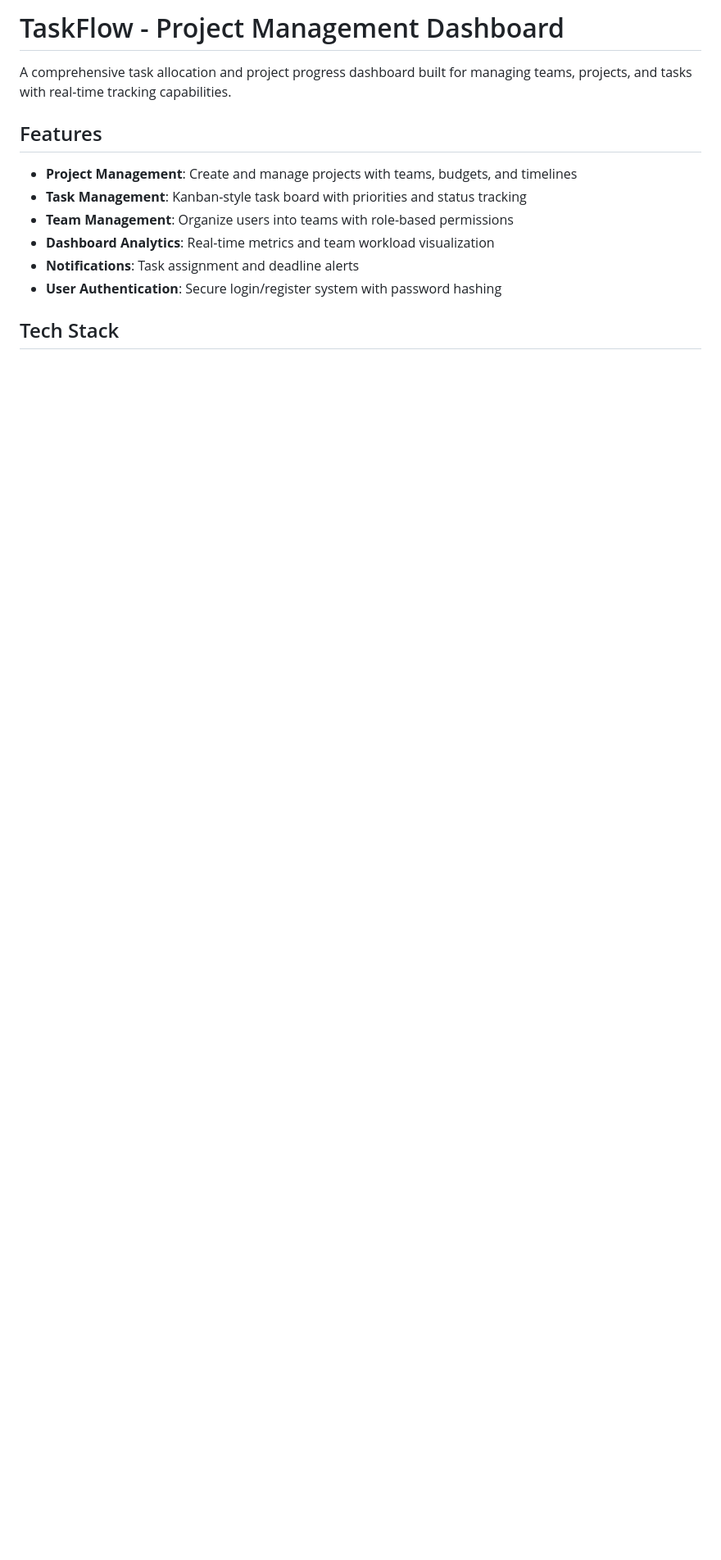
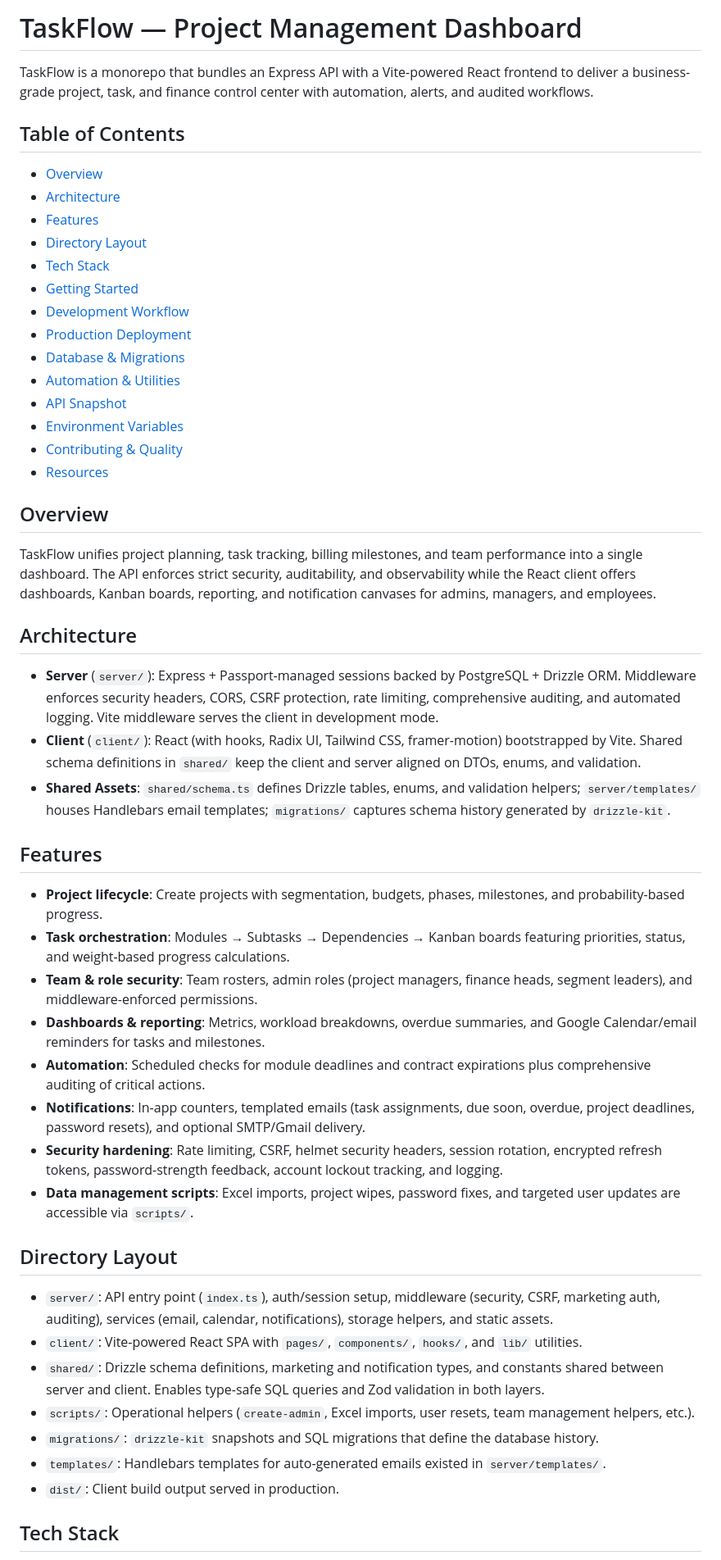
Before and after one commit to brandon99-hub/Taskmanager, a Markdown page: README.md, the part around one of its changes. Shown at 82% size. Drawn GitHub-style; blank space fills up the shorter version.

```diff
--- a/README.md
+++ b/README.md
@@ -1,15 +1,54 @@
-# TaskFlow - Project Management Dashboard
+# TaskFlow — Project Management Dashboard
 
-A comprehensive task allocation and project progress dashboard built for managing teams, projects, and tasks with real-time tracking capabilities.
+TaskFlow is a monorepo that bundles an Express API with a Vite-powered React frontend to deliver a business-grade project, task, and finance control center with automation, alerts, and audited workflows.
+
+## Table of Contents
+
+- [Overview](#overview)
+- [Architecture](#architecture)
+- [Features](#features)
+- [Directory Layout](#directory-layout)
+- [Tech Stack](#tech-stack)
+- [Getting Started](#getting-started)
+- [Development Workflow](#development-workflow)
+- [Production Deployment](#production-deployment)
+- [Database & Migrations](#database--migrations)
+- [Automation & Utilities](#automation--utilities)
+- [API Snapshot](#api-snapshot)
+- [Environment Variables](#environment-variables)
+- [Contributing & Quality](#contributing--quality)
+- [Resources](#resources)
+
+## Overview
+
+TaskFlow unifies project planning, task tracking, billing milestones, and team performance into a single dashboard. The API enforces strict security, auditability, and observability while the React client offers dashboards, Kanban boards, reporting, and notification canvases for admins, managers, and employees.
+
+## Architecture
+
+- **Server** (`server/`): Express + Passport-managed sessions backed by PostgreSQL + Drizzle ORM. Middleware enforces security headers, CORS, CSRF protection, rate limiting, comprehensive auditing, and automated logging. Vite middleware serves the client in development mode.
+- **Client** (`client/`): React (with hooks, Radix UI, Tailwind CSS, framer-motion) bootstrapped by Vite. Shared schema definitions in `shared/` keep the client and server aligned on DTOs, enums, and validation.
+- **Shared Assets**: `shared/schema.ts` defines Drizzle tables, enums, and validation helpers; `server/templates/` houses Handlebars email templates; `migrations/` captures schema history generated by `drizzle-kit`.
 
 ## Features
 
-- **Project Management**: Create and manage projects with teams, budgets, and timelines
-- **Task Management**: Kanban-style task board with priorities and status tracking
-- **Team Management**: Organize users into teams with role-based permissions
-- **Dashboard Analytics**: Real-time metrics and team workload visualization
-- **Notifications**: Task assignment and deadline alerts
-- **User Authentication**: Secure login/register system with password hashing
+- **Project lifecycle**: Create projects with segmentation, budgets, phases, milestones, and probability-based progress.
+- **Task orchestration**: Modules → Subtasks → Dependencies → Kanban boards featuring priorities, status, and weight-based progress calculations.
+- **Team & role security**: Team rosters, admin roles (project managers, finance heads, segment leaders), and middleware-enforced permissions.
+- **Dashboards & reporting**: Metrics, workload breakdowns, overdue summaries, and Google Calendar/email reminders for tasks and milestones.
+- **Automation**: Scheduled checks for module deadlines and contract expirations plus comprehensive auditing of critical actions.
+- **Notifications**: In-app counters, templated emails (task assignments, due soon, overdue, project deadlines, password resets), and optional SMTP/Gmail delivery.
+- **Security hardening**: Rate limiting, CSRF, helmet security headers, session rotation, encrypted refresh tokens, password-strength feedback, account lockout tracking, and logging.
+- **Data management scripts**: Excel imports, project wipes, password fixes, and targeted user updates are accessible via `scripts/`.
+
+## Directory Layout
+
+- `server/`: API entry point (`index.ts`), auth/session setup, middleware (security, CSRF, marketing auth, auditing), services (email, calendar, notifications), storage helpers, and static assets.
+- `client/`: Vite-powered React SPA with `pages/`, `components/`, `hooks/`, and `lib/` utilities.
+- `shared/`: Drizzle schema definitions, marketing and notification types, and constants shared between server and client. Enables type-safe SQL queries and Zod validation in both layers.
+- `scripts/`: Operational helpers (`create-admin`, Excel imports, user resets, team management helpers, etc.).
+- `migrations/`: `drizzle-kit` snapshots and SQL migrations that define the database history.
+- `templates/`: Handlebars templates for auto-generated emails existed in `server/templates/`.
+- `dist/`: Client build output served in production.
 
 ## Tech Stack
 
```
Also changed, not shown: other parts of README.md (+70 -164 lines).
